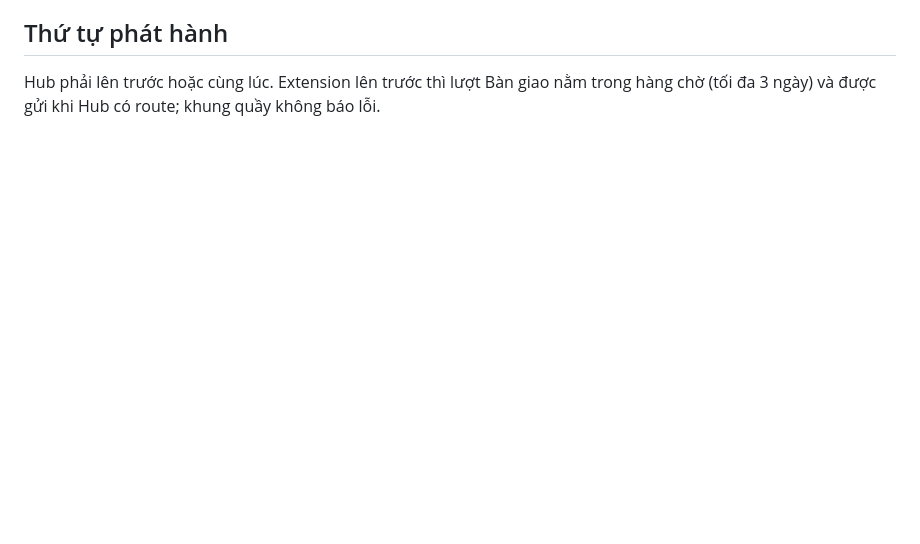
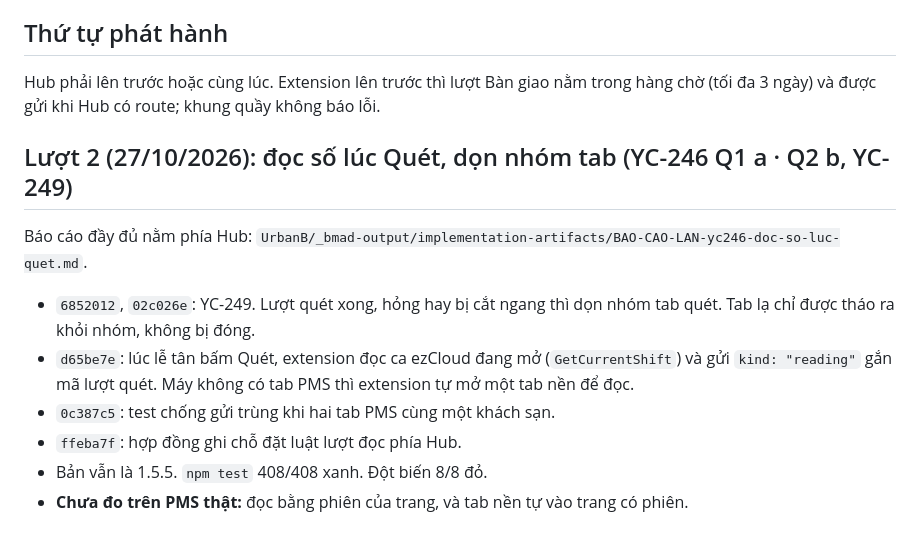
Before and after one commit to taiituan13/UrbanB-Thu-review-OTA, a Markdown page: BAO-CAO-LAN-yc246-ban-giao.md, the part around the change. Drawn GitHub-style; blank space fills up the shorter version.

Commit message:
Báo cáo làn YC-246 lượt 2: đọc số lúc Quét, dọn nhóm tab (YC-249)
Co-Authored-By: Claude Opus 5.5 <noreply@anthropic.com>

```diff
--- a/BAO-CAO-LAN-yc246-ban-giao.md
+++ b/BAO-CAO-LAN-yc246-ban-giao.md
@@ -54,3 +54,16 @@ Người gửi là người đang đăng nhập Hub trên máy quầy (cookie ph
 
 Hub phải lên trước hoặc cùng lúc. Extension lên trước thì lượt Bàn giao nằm trong hàng chờ (tối đa 3 ngày) và
 được gửi khi Hub có route; khung quầy không báo lỗi.
+
+## Lượt 2 (27/10/2026): đọc số lúc Quét, dọn nhóm tab (YC-246 Q1 a · Q2 b, YC-249)
+
+Báo cáo đầy đủ nằm phía Hub: `UrbanB/_bmad-output/implementation-artifacts/BAO-CAO-LAN-yc246-doc-so-luc-quet.md`.
+
+- `6852012`, `02c026e`: YC-249. Lượt quét xong, hỏng hay bị cắt ngang thì dọn nhóm tab quét. Tab lạ chỉ được tháo
+  ra khỏi nhóm, không bị đóng.
+- `d65be7e`: lúc lễ tân bấm Quét, extension đọc ca ezCloud đang mở (`GetCurrentShift`) và gửi `kind: "reading"`
+  gắn mã lượt quét. Máy không có tab PMS thì extension tự mở một tab nền để đọc.
+- `0c387c5`: test chống gửi trùng khi hai tab PMS cùng một khách sạn.
+- `ffeba7f`: hợp đồng ghi chỗ đặt luật lượt đọc phía Hub.
+- Bản vẫn là 1.5.5. `npm test` 408/408 xanh. Đột biến 8/8 đỏ.
+- **Chưa đo trên PMS thật:** đọc bằng phiên của trang, và tab nền tự vào trang có phiên.
```
